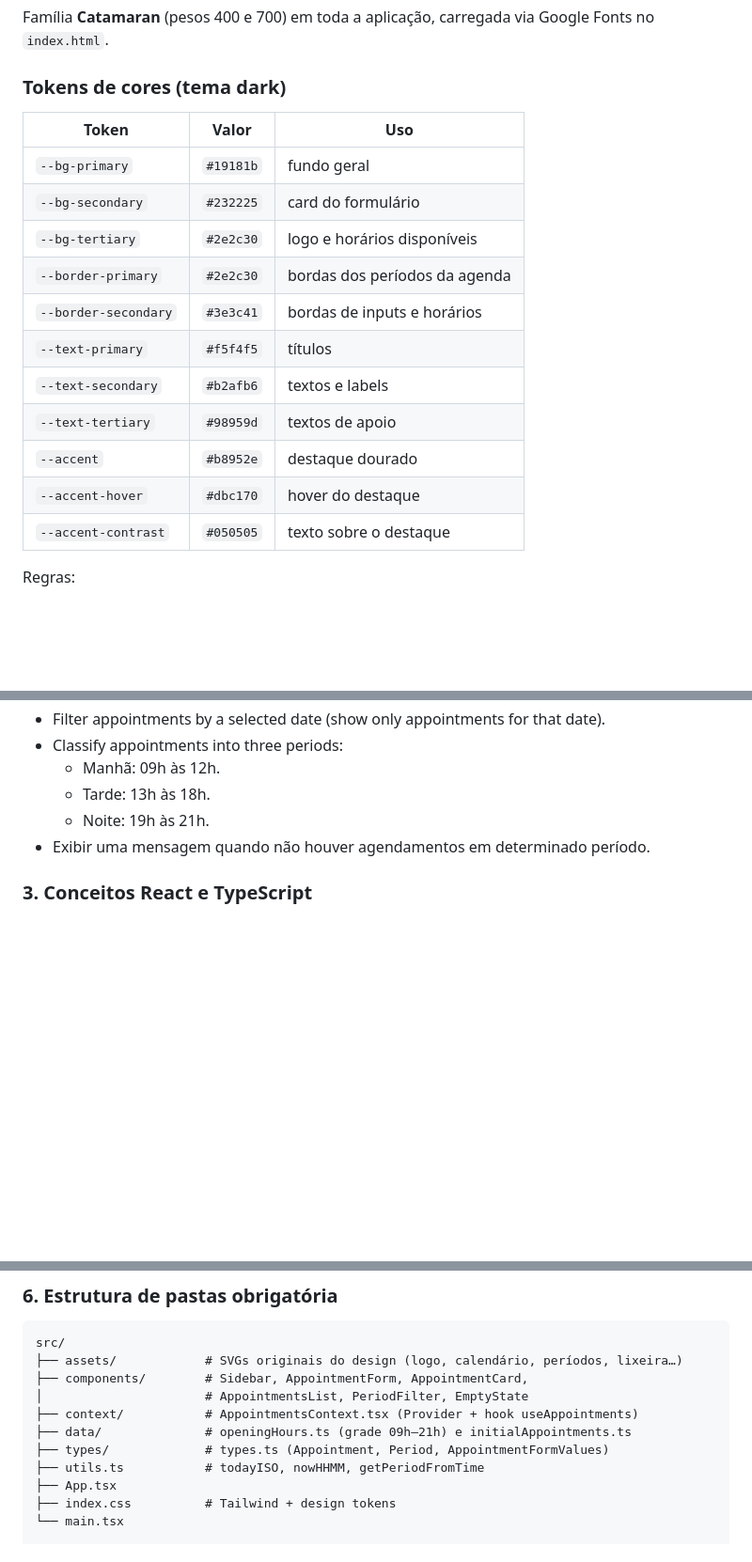
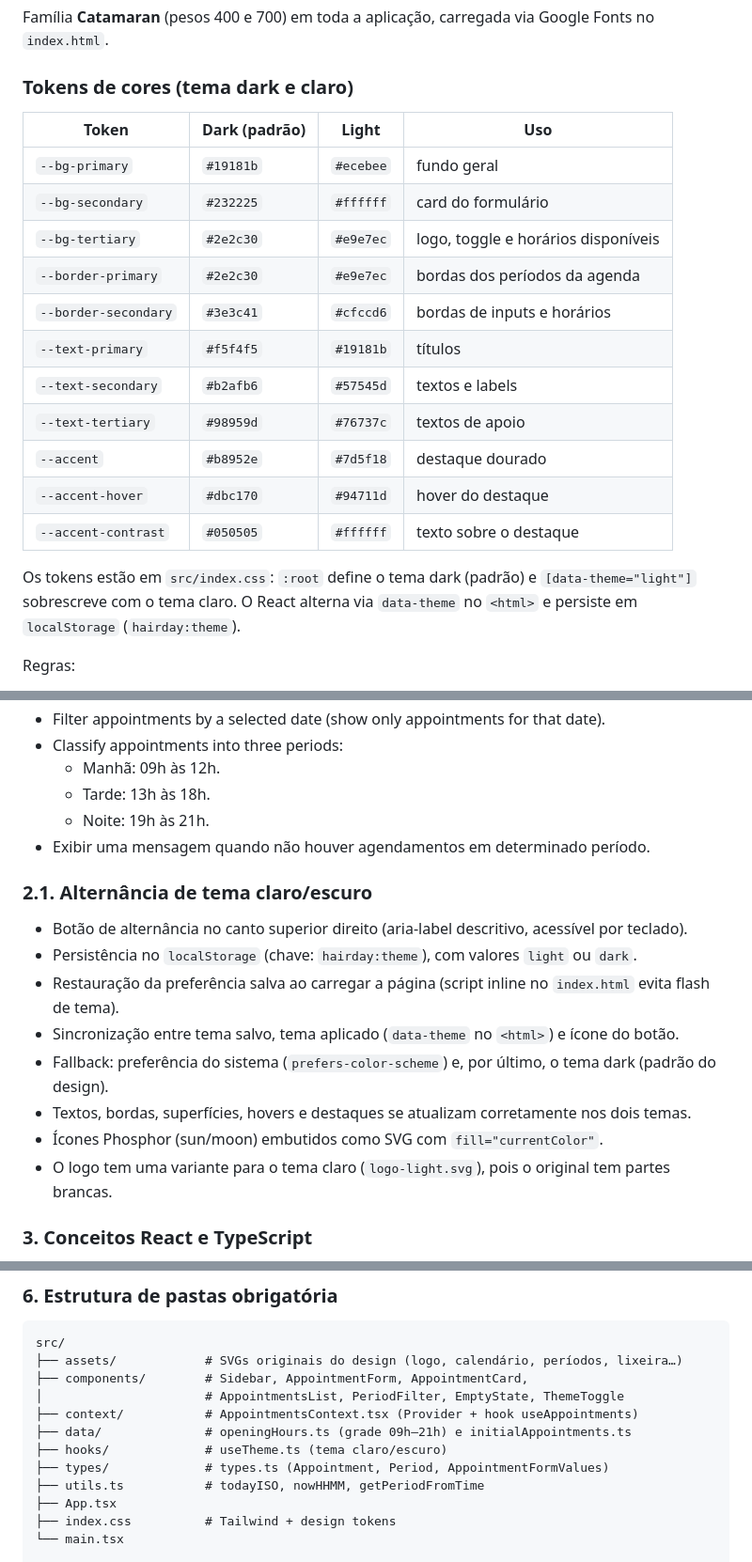
Before and after one commit to isaave/-HairDay-, a Markdown page: AGENTS.md, 3 parts joined by grey strips. Shown at 94% size. Rendered like a GitHub page; blank space fills up the shorter version.

```diff
--- a/AGENTS.md
+++ b/AGENTS.md
@@ -29,20 +29,22 @@ HairDay is a Single Page Application (SPA) for managing appointments at a hair s
 ### Tipografia
 Família **Catamaran** (pesos 400 e 700) em toda a aplicação, carregada via Google Fonts no `index.html`.
 
-### Tokens de cores (tema dark)
-| Token | Valor | Uso |
-|---|---|---|
-| `--bg-primary` | `#19181b` | fundo geral |
-| `--bg-secondary` | `#232225` | card do formulário |
-| `--bg-tertiary` | `#2e2c30` | logo e horários disponíveis |
-| `--border-primary` | `#2e2c30` | bordas dos períodos da agenda |
-| `--border-secondary` | `#3e3c41` | bordas de inputs e horários |
-| `--text-primary` | `#f5f4f5` | títulos |
-| `--text-secondary` | `#b2afb6` | textos e labels |
-| `--text-tertiary` | `#98959d` | textos de apoio |
-| `--accent` | `#b8952e` | destaque dourado |
-| `--accent-hover` | `#dbc170` | hover do destaque |
-| `--accent-contrast` | `#050505` | texto sobre o destaque |
+### Tokens de cores (tema dark e claro)
+| Token | Dark (padrão) | Light | Uso |
+|---|---|---|---|
+| `--bg-primary` | `#19181b` | `#ecebee` | fundo geral |
+| `--bg-secondary` | `#232225` | `#ffffff` | card do formulário |
+| `--bg-tertiary` | `#2e2c30` | `#e9e7ec` | logo, toggle e horários disponíveis |
+| `--border-primary` | `#2e2c30` | `#e9e7ec` | bordas dos períodos da agenda |
+| `--border-secondary` | `#3e3c41` | `#cfccd6` | bordas de inputs e horários |
+| `--text-primary` | `#f5f4f5` | `#19181b` | títulos |
+| `--text-secondary` | `#b2afb6` | `#57545d` | textos e labels |
+| `--text-tertiary` | `#98959d` | `#76737c` | textos de apoio |
+| `--accent` | `#b8952e` | `#7d5f18` | destaque dourado |
+| `--accent-hover` | `#dbc170` | `#94711d` | hover do destaque |
+| `--accent-contrast` | `#050505` | `#ffffff` | texto sobre o destaque |
+
+Os tokens estão em `src/index.css`: `:root` define o tema dark (padrão) e `[data-theme="light"]` sobrescreve com o tema claro. O React alterna via `data-theme` no `<html>` e persiste em `localStorage` (`hairday:theme`).
 
 Regras:
 1. Use as variáveis CSS via `var(--token)` em vez de repetir valores hex nos componentes.
@@ -83,6 +86,16 @@ Grade fixa 09:00–21:00 (13 horários), dividida em Manhã (09h–12h), Tarde (
   - Tarde: 13h às 18h.
   - Noite: 19h às 21h.
 - Exibir uma mensagem quando não houver agendamentos em determinado período.
+
+### 2.1. Alternância de tema claro/escuro
+- Botão de alternância no canto superior direito (aria-label descritivo, acessível por teclado).
+- Persistência no `localStorage` (chave: `hairday:theme`), com valores `light` ou `dark`.
+- Restauração da preferência salva ao carregar a página (script inline no `index.html` evita flash de tema).
+- Sincronização entre tema salvo, tema aplicado (`data-theme` no `<html>`) e ícone do botão.
+- Fallback: preferência do sistema (`prefers-color-scheme`) e, por último, o tema dark (padrão do design).
+- Textos, bordas, superfícies, hovers e destaques se atualizam corretamente nos dois temas.
+- Ícones Phosphor (sun/moon) embutidos como SVG com `fill="currentColor"`.
+- O logo tem uma variante para o tema claro (`logo-light.svg`), pois o original tem partes brancas.
 
 ### 3. Conceitos React e TypeScript
 - Use `useState` for managing appointments state.
@@ -139,9 +152,10 @@ Siga o board oficial de 12 passos do projeto:
 src/
 ├── assets/            # SVGs originais do design (logo, calendário, períodos, lixeira…)
 ├── components/        # Sidebar, AppointmentForm, AppointmentCard,
-│                      # AppointmentsList, PeriodFilter, EmptyState
+│                      # AppointmentsList, PeriodFilter, EmptyState, ThemeToggle
 ├── context/           # AppointmentsContext.tsx (Provider + hook useAppointments)
 ├── data/              # openingHours.ts (grade 09h–21h) e initialAppointments.ts
+├── hooks/             # useTheme.ts (tema claro/escuro)
 ├── types/             # types.ts (Appointment, Period, AppointmentFormValues)
 ├── utils.ts           # todayISO, nowHHMM, getPeriodFromTime
 ├── App.tsx
```
Also changed, not shown: other parts of AGENTS.md (+5 -3 lines), README.md (+14 -9 lines), screenshots/desktop-light.png (added), screenshots/desktop.png, screenshots/mobile-light.png (added), screenshots/mobile.png, 11 other files.
